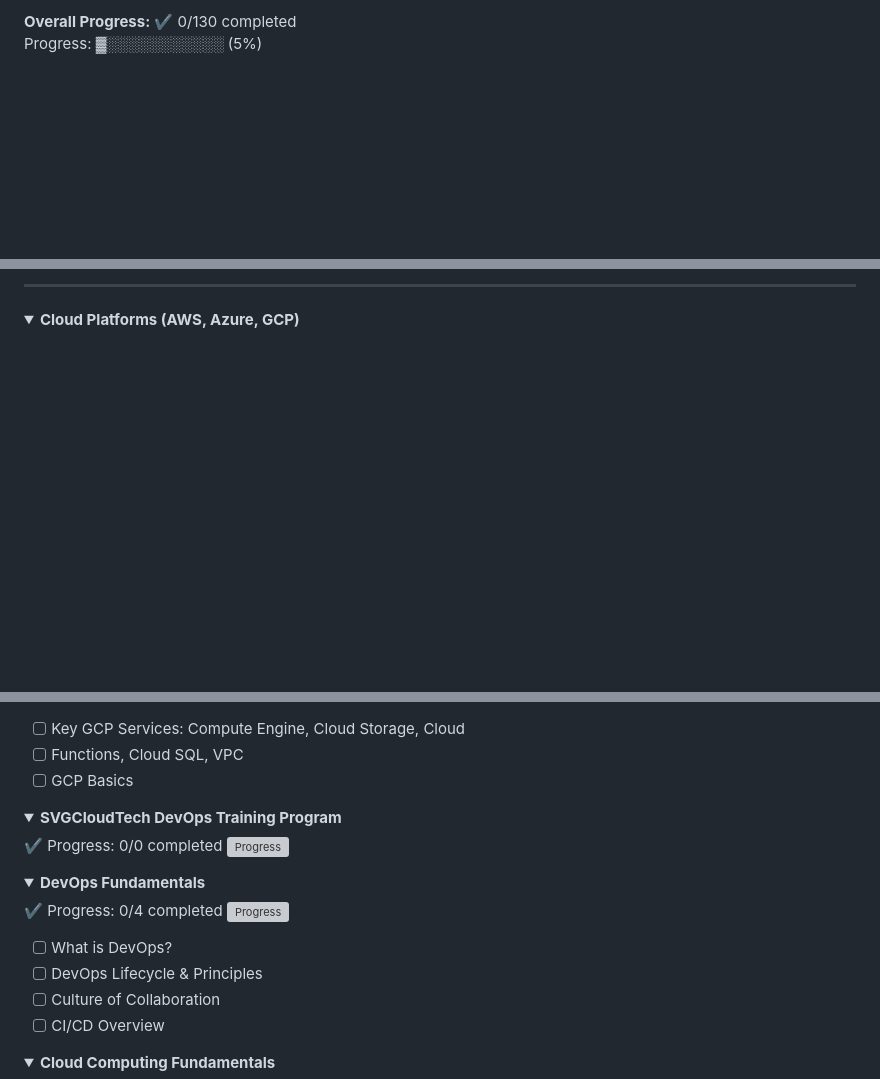
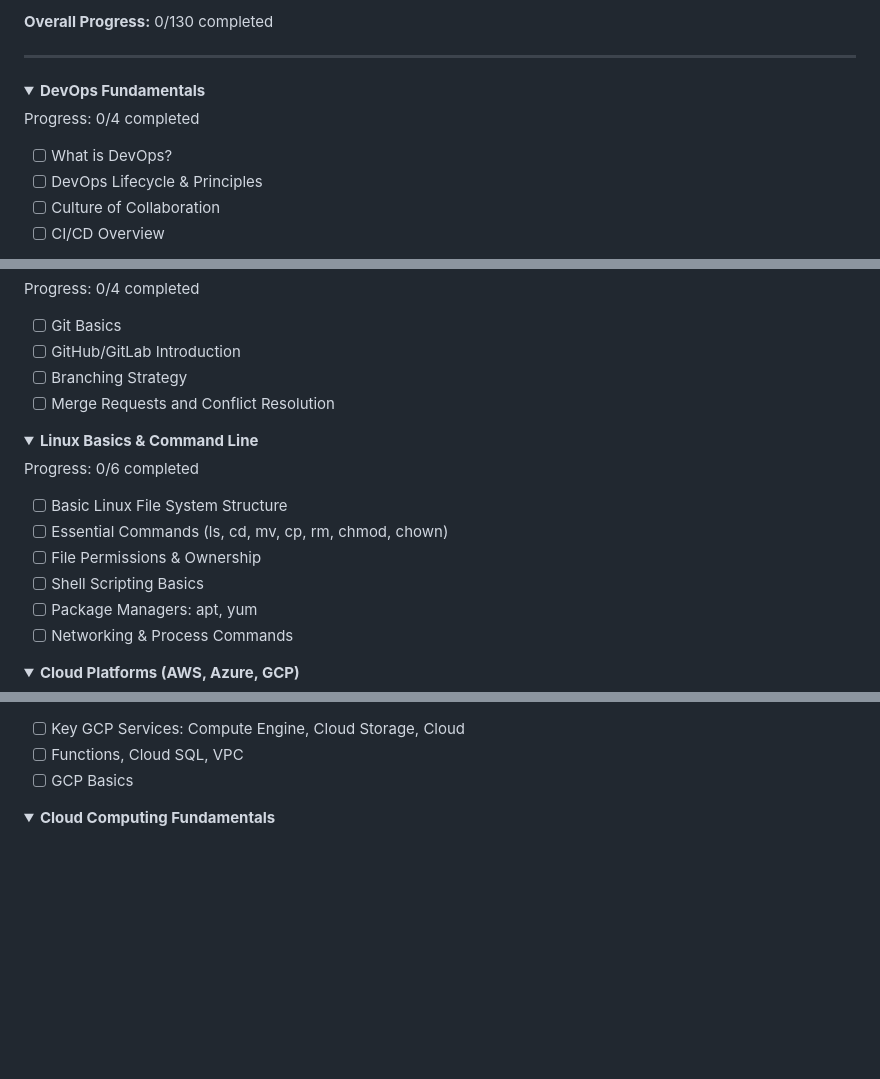
Before and after one commit to svgcloudtech/Cloud-Devops-Masterclass-Aug-25, a Markdown page: Cloud_DevOps_Syllabus.md, 3 parts joined by grey strips. GitHub-like rendering; folded sections open; blank space fills up the shorter version; grey boxes are pictures that could not be loaded.

```diff
--- a/Cloud_DevOps_Syllabus.md
+++ b/Cloud_DevOps_Syllabus.md
@@ -1,3 +1,17 @@
 
-**Overall Progress:** ✔️ 0/130 completed
-Progress: ▓░░░░░░░░░░░ (5%)
+**Overall Progress:** 0/130 completed
+
+---
+
+</details>
+
+<details>
+<summary><strong>DevOps Fundamentals</strong></summary>
+
+Progress: 0/4 completed
+
+- [ ] What is DevOps?
+- [ ] DevOps Lifecycle & Principles
+- [ ] Culture of Collaboration
+- [ ] CI/CD Overview
+
@@ -4,6 +21,31 @@ Progress: ▓░░░░░░░░░░░ (5%)
 
 
----
+Progress: 0/4 completed
+
+
+- [ ] Git Basics
+- [ ] GitHub/GitLab Introduction
+- [ ] Branching Strategy
+- [ ] Merge Requests and Conflict Resolution
+
+</details>
+
+<details>
+<summary><strong>Linux Basics & Command Line</strong></summary>
+
+
+Progress: 0/6 completed
+
+
+- [ ] Basic Linux File System Structure
+- [ ] Essential Commands (ls, cd, mv, cp, rm, chmod, chown)
+- [ ] File Permissions & Ownership
+- [ ] Shell Scripting Basics
+- [ ] Package Managers: apt, yum
+- [ ] Networking & Process Commands
+
+</details>
+
 
 <details>
 <summary><strong>Cloud Platforms (AWS, Azure, GCP)</strong></summary>
@@ -57,29 +97,6 @@ Progress: ▓░░░░░░░░░░░ (5%)
 
 </details>
 
-<details>
-<summary><strong>SVGCloudTech DevOps Training Program</strong></summary>
-
-
-✔️ Progress: 0/0 completed
-![Progress](https://progress-bar.dev/0/?scale=0&title=Completed&width=300&color=green)
-
-
-</details>
-
-<details>
-<summary><strong>DevOps Fundamentals</strong></summary>
-
-
-✔️ Progress: 0/4 completed
-![Progress](https://progress-bar.dev/0/?scale=4&title=Completed&width=300&color=green)
-
-- [ ] What is DevOps?
-- [ ] DevOps Lifecycle & Principles
-- [ ] Culture of Collaboration
-- [ ] CI/CD Overview
-
-</details>
 
 <details>
 <summary><strong>Cloud Computing Fundamentals</strong></summary>
```
Also changed, not shown: other parts of Cloud_DevOps_Syllabus.md (+52 -82 lines).
